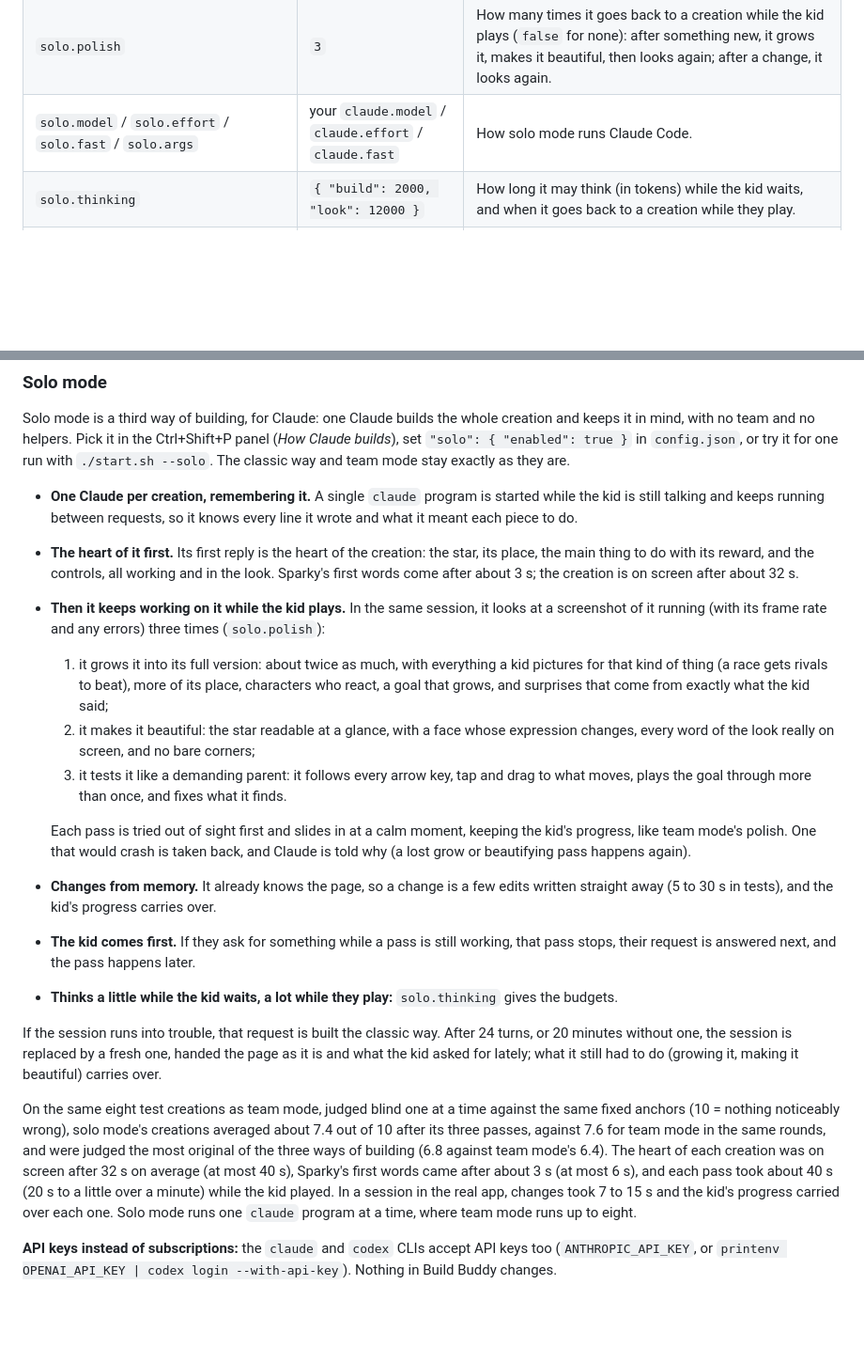
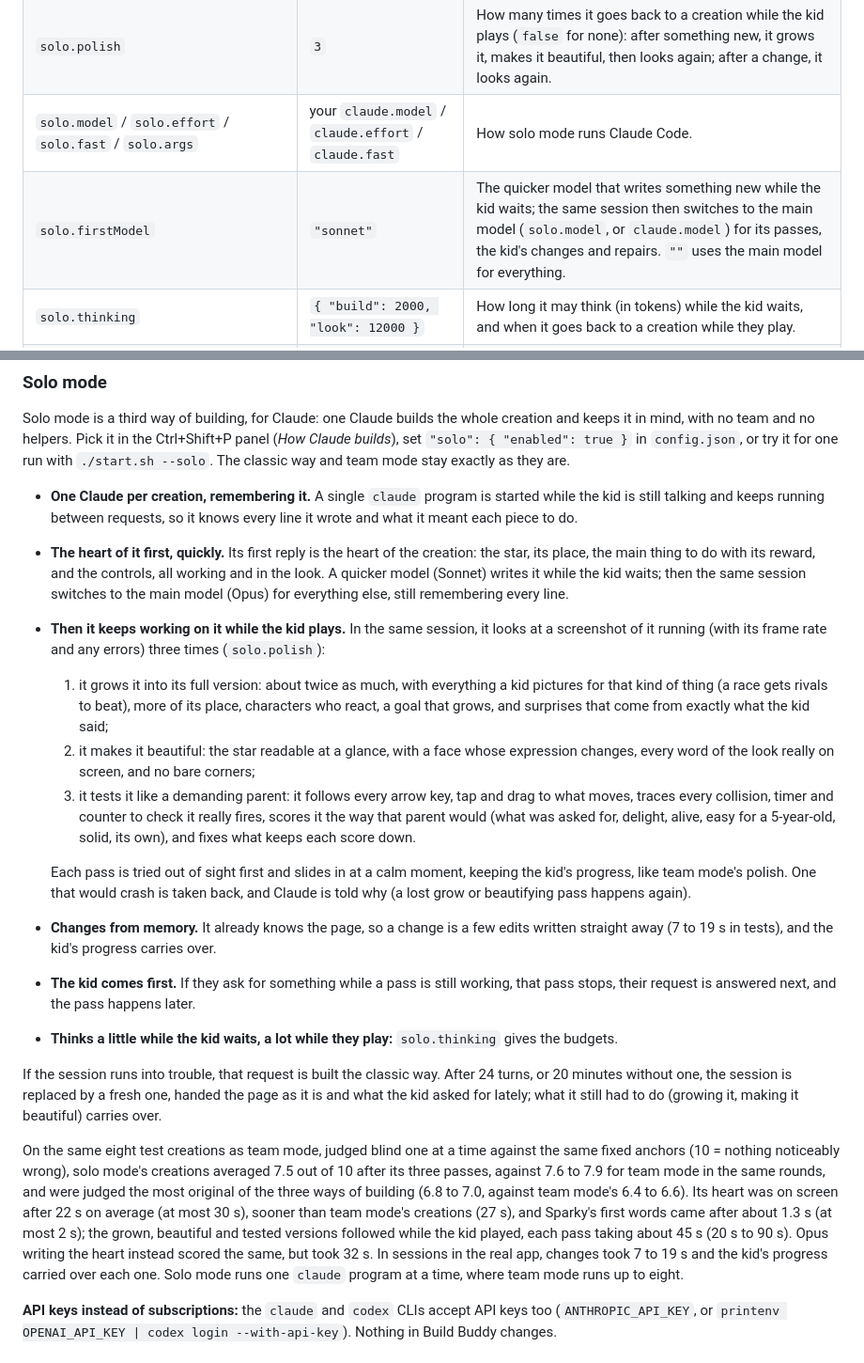
Before and after one commit to F286/build-buddy, a Markdown page: README.md, 2 parts joined by grey strips. Shown at 94% size. Drawn GitHub-style; blank space fills up the shorter version.

Commit message:
Solo mode: README for the quicker heart, the judge-style test pass and the final numbers
Co-Authored-By: Claude Opus 5.5 <noreply@anthropic.com>
Claude-Session: https://claude.ai/code/session_01XrtBy5o4v8UbLXrxWFvXRW

```diff
--- a/README.md
+++ b/README.md
@@ -157,6 +157,7 @@ voice and names can also be changed from the Ctrl+Shift+P panel.
 | `solo.enabled` | `false` | [Solo mode](#solo-mode): one Claude builds each creation and remembers it, with no team. It comes before team mode when both are on. Also in the panel as *How Claude builds*, and for one run with `./start.sh --solo`. Needs `claude` first in `backends`. |
 | `solo.polish` | `3` | How many times it goes back to a creation while the kid plays (`false` for none): after something new, it grows it, makes it beautiful, then looks again; after a change, it looks again. |
 | `solo.model` / `solo.effort` / `solo.fast` / `solo.args` | your `claude.model` / `claude.effort` / `claude.fast` | How solo mode runs Claude Code. |
+| `solo.firstModel` | `"sonnet"` | The quicker model that writes something new while the kid waits; the same session then switches to the main model (`solo.model`, or `claude.model`) for its passes, the kid's changes and repairs. `""` uses the main model for everything. |
 | `solo.thinking` | `{ "build": 2000, "look": 12000 }` | How long it may think (in tokens) while the kid waits, and when it goes back to a creation while they play. |
 | `whisper.model` / `whisper.gpu` | `"small.en"` / `false` | Speech model, and whether it may use the GPU. `{ "model": "large-v3-turbo-q5_0", "gpu": true }` makes about a quarter fewer mistakes with little kids (after `WHISPER_GPU=1 ./setup.sh`), but games stutter for a moment after each request while it uses the GPU. |
 | `codex.model` / `codex.reasoning` | Codex default / `"low"` | Model and reasoning effort for Codex. |
@@ -229,9 +230,10 @@ classic way and team mode stay exactly as they are.
 - **One Claude per creation, remembering it.** A single `claude` program is started while the kid is
   still talking and keeps running between requests, so it knows every line it wrote and what it
   meant each piece to do.
-- **The heart of it first.** Its first reply is the heart of the creation: the star, its place, the
-  main thing to do with its reward, and the controls, all working and in the look. Sparky's first
-  words come after about 3 s; the creation is on screen after about 32 s.
+- **The heart of it first, quickly.** Its first reply is the heart of the creation: the star, its
+  place, the main thing to do with its reward, and the controls, all working and in the look. A
+  quicker model (Sonnet) writes it while the kid waits; then the same session switches to the main
+  model (Opus) for everything else, still remembering every line.
 - **Then it keeps working on it while the kid plays.** In the same session, it looks at a screenshot
   of it running (with its frame rate and any errors) three times (`solo.polish`):
   1. it grows it into its full version: about twice as much, with everything a kid pictures for
@@ -240,13 +242,15 @@ classic way and team mode stay exactly as they are.
   2. it makes it beautiful: the star readable at a glance, with a face whose expression changes,
      every word of the look really on screen, and no bare corners;
   3. it tests it like a demanding parent: it follows every arrow key, tap and drag to what moves,
-     plays the goal through more than once, and fixes what it finds.
+     traces every collision, timer and counter to check it really fires, scores it the way that
+     parent would (what was asked for, delight, alive, easy for a 5-year-old, solid, its own), and
+     fixes what keeps each score down.
 
   Each pass is tried out of sight first and slides in at a calm moment, keeping the kid's progress,
   like team mode's polish. One that would crash is taken back, and Claude is told why (a lost grow
   or beautifying pass happens again).
 - **Changes from memory.** It already knows the page, so a change is a few edits written straight
-  away (5 to 30 s in tests), and the kid's progress carries over.
+  away (7 to 19 s in tests), and the kid's progress carries over.
 - **The kid comes first.** If they ask for something while a pass is still working, that pass stops,
   their request is answered next, and the pass happens later.
 - **Thinks a little while the kid waits, a lot while they play:** `solo.thinking` gives the budgets.
@@ -256,13 +260,15 @@ minutes without one, the session is replaced by a fresh one, handed the page as
 kid asked for lately; what it still had to do (growing it, making it beautiful) carries over.
 
 On the same eight test creations as team mode, judged blind one at a time against the same fixed
-anchors (10 = nothing noticeably wrong), solo mode's creations averaged about 7.4 out of 10 after
-its three passes, against 7.6 for team mode in the same rounds, and were judged the most original of
-the three ways of building (6.8 against team mode's 6.4). The heart of each creation was on screen
-after 32 s on average (at most 40 s), Sparky's first words came after about 3 s (at most 6 s), and
-each pass took about 40 s (20 s to a little over a minute) while the kid played. In a session in the
-real app, changes took 7 to 15 s and the kid's progress carried over each one. Solo mode runs one
-`claude` program at a time, where team mode runs up to eight.
+anchors (10 = nothing noticeably wrong), solo mode's creations averaged 7.5 out of 10 after its
+three passes, against 7.6 to 7.9 for team mode in the same rounds, and were judged the most original
+of the three ways of building (6.8 to 7.0, against team mode's 6.4 to 6.6). Its heart was on screen
+after 22 s on average (at most 30 s), sooner than team mode's creations (27 s), and Sparky's first
+words came after about 1.3 s (at most 2 s); the grown, beautiful and tested versions followed while
+the kid played, each pass taking about 45 s (20 s to 90 s). Opus writing the heart instead scored
+the same, but took 32 s. In sessions in the real app, changes took 7 to 19 s and the kid's progress
+carried over each one. Solo mode runs one `claude` program at a time, where team mode runs up to
+eight.
 
 **API keys instead of subscriptions:** the `claude` and `codex` CLIs accept API keys too
 (`ANTHROPIC_API_KEY`, or `printenv OPENAI_API_KEY | codex login --with-api-key`). Nothing in Build
```
